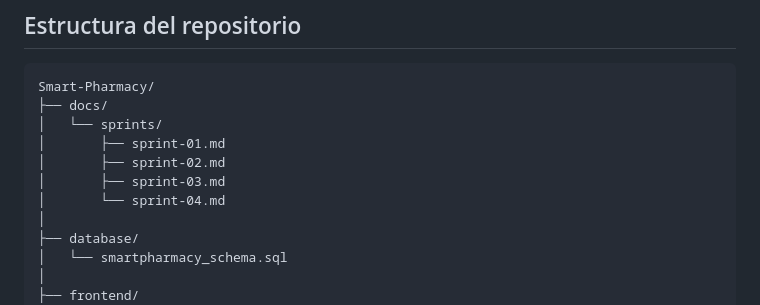
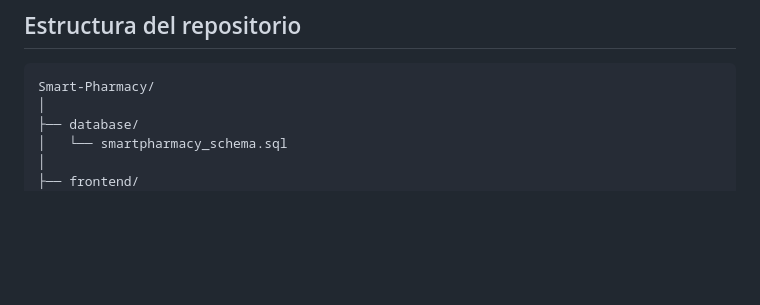
Before and after one commit to nataliajaime210104/Smart-Pharmacy, a Markdown page: Readme.md, the part around the change. Rendered like a GitHub page; blank space fills up the shorter version.

Commit message:
Segunda modificación para estrucutra del proyecto Readme.md

````diff
--- a/Readme.md
+++ b/Readme.md
@@ -75,12 +75,6 @@ Aunque las ramas están organizadas por integrante, el avance del proyecto se di
 
 ```txt
 Smart-Pharmacy/
-├── docs/
-│   └── sprints/
-│       ├── sprint-01.md
-│       ├── sprint-02.md
-│       ├── sprint-03.md
-│       └── sprint-04.md
 │
 ├── database/
 │   └── smartpharmacy_schema.sql
````
